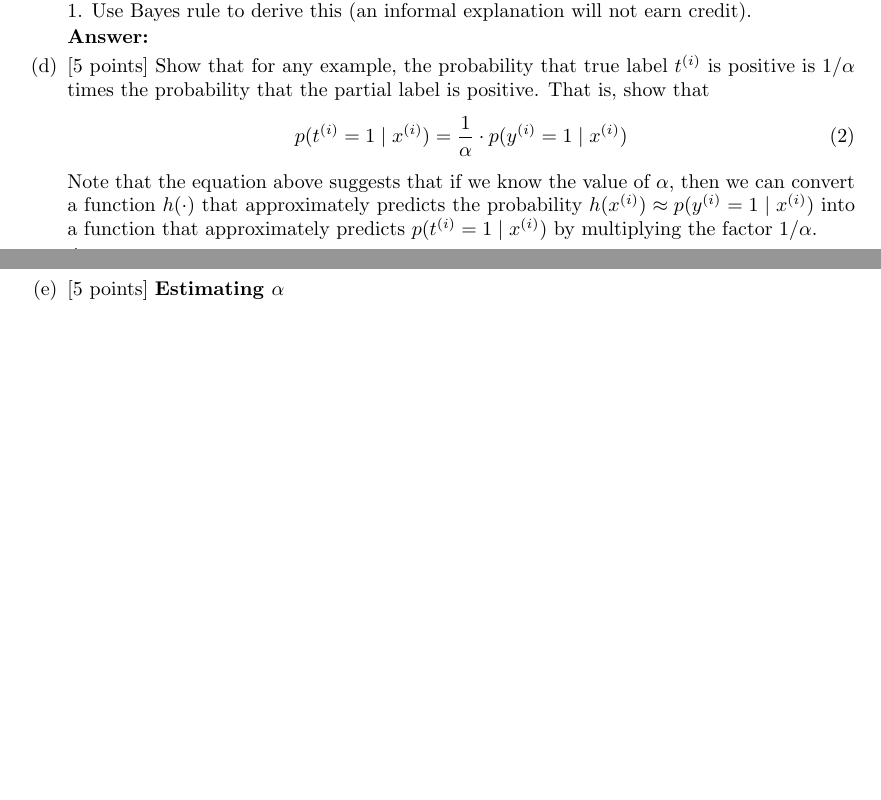
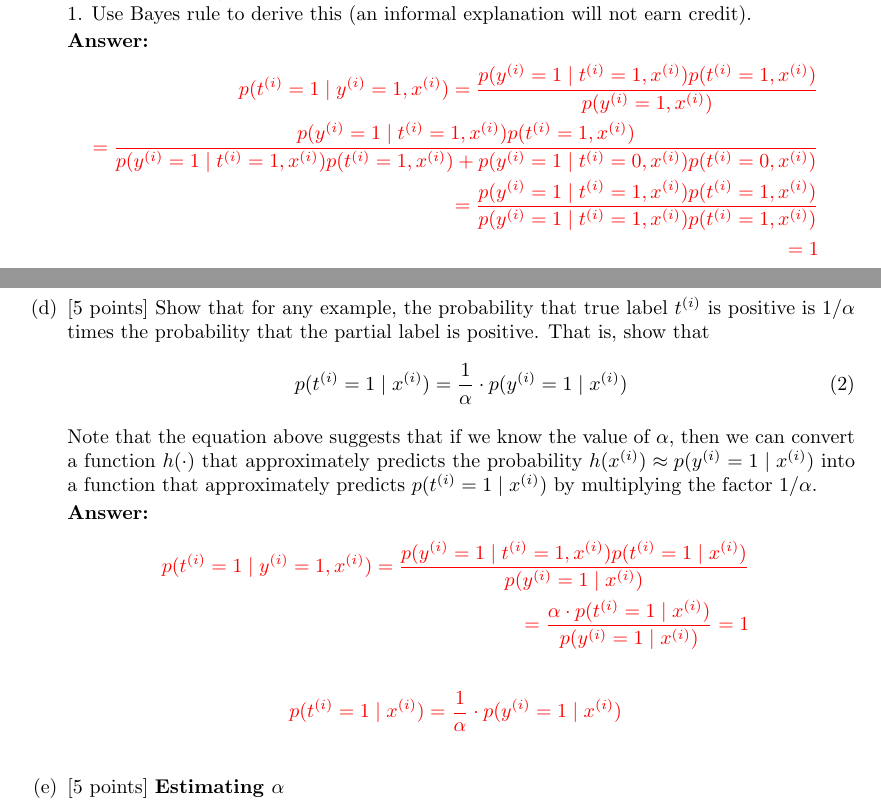
Before and after one commit to seokjeongeum/cs229, a LaTeX document (ps1/tex/ps1.tex, which reads ps1/tex/posonly/03-bayes-warm-up-sol.tex, ps1/tex/posonly/04-constant-sol.tex): two parts of pages 12 and 13 of 21, joined at a grey line, cut so that both start at the same text, the shorter picture padded with empty space. Compiled offline with pdfLaTeX.

Commit message:
1.2(c)(d)

```diff
--- a/ps1/tex/posonly/03-bayes-warm-up-sol.tex
+++ b/ps1/tex/posonly/03-bayes-warm-up-sol.tex
@@ -1,2 +1,8 @@
 \begin{answer}
+\begin{eqnarray*}
+p(t^{(i)}=1\mid y^{(i)} = 1, x^{(i)}) =\frac{p(y^{(i)} = 1\mid t^{(i)}=1, x^{(i)})p(t^{(i)}=1, x^{(i)})}{p(y^{(i)} = 1, x^{(i)})}\\
+=\frac{p(y^{(i)} = 1\mid t^{(i)}=1, x^{(i)})p(t^{(i)}=1, x^{(i)})}{p(y^{(i)} = 1\mid t^{(i)}=1, x^{(i)})p(t^{(i)}=1, x^{(i)})+p(y^{(i)} = 1\mid t^{(i)}=0, x^{(i)})p(t^{(i)}=0, x^{(i)})}\\
+=\frac{p(y^{(i)} = 1\mid t^{(i)}=1, x^{(i)})p(t^{(i)}=1, x^{(i)})}{p(y^{(i)} = 1\mid t^{(i)}=1, x^{(i)})p(t^{(i)}=1, x^{(i)})}\\
+=1
+\end{eqnarray*}
 \end{answer}
--- a/ps1/tex/posonly/04-constant-sol.tex
+++ b/ps1/tex/posonly/04-constant-sol.tex
@@ -1,2 +1,9 @@
 \begin{answer}
+\begin{eqnarray*}
+p(t^{(i)}=1\mid y^{(i)} = 1, x^{(i)}) =\frac{p(y^{(i)} = 1\mid t^{(i)}=1, x^{(i)})p(t^{(i)}=1\mid x^{(i)})}{p(y^{(i)} = 1\mid x^{(i)})}\\
+=\frac{\alpha\cdot p(t^{(i)}=1\mid x^{(i)})}{p(y^{(i)} = 1\mid x^{(i)})}=1
+\end{eqnarray*}
+\begin{eqnarray*}
+p(t^{(i)}=1\mid x^{(i)})=\frac{1}{\alpha}\cdot p(y^{(i)} = 1\mid x^{(i)})
+\end{eqnarray*}
 \end{answer}
```
Also changed, not shown: ps1/tex/ps1.pdf, 1 other file.
